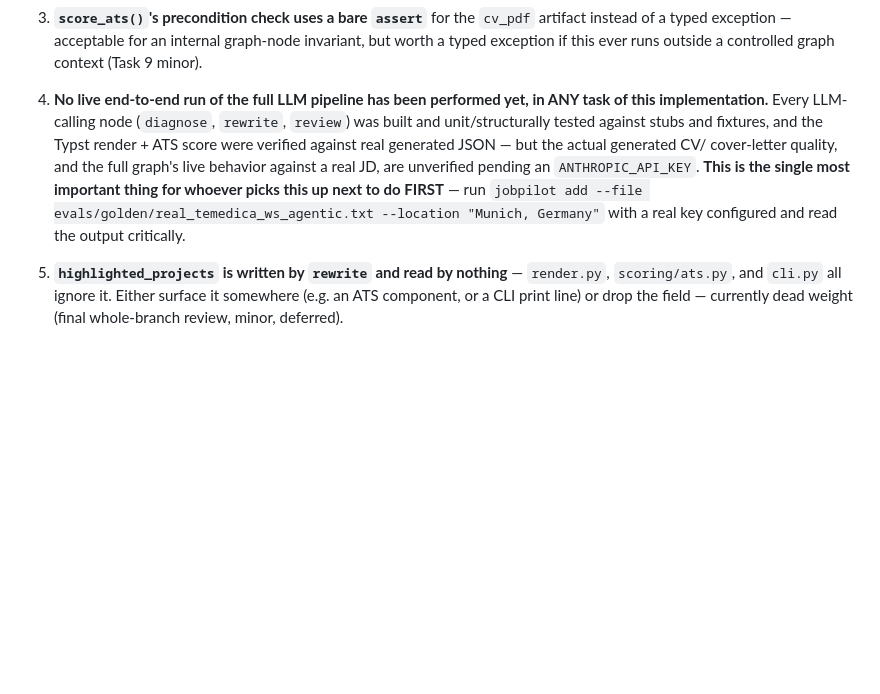
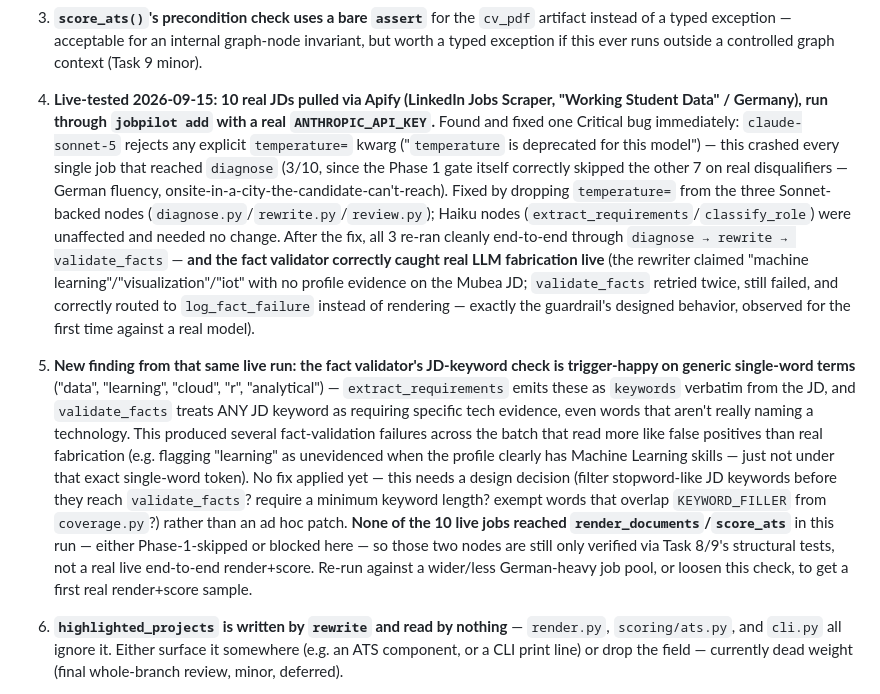
Before and after one commit to Deepak589/Job_hunt_Agentic_AI, a Markdown page: tasks/todo.md, the part around the change. Drawn GitHub-style; blank space fills up the shorter version.

Commit message:
Log first live-JD test pass: temperature bug found+fixed, keyword-strictness finding
10 real JDs pulled via Apify, run through jobpilot add with a real
ANTHROPIC_API_KEY. See commit 7915d7f for the fix this run surfaced.

Co-Authored-By: Claude Sonnet 5 <noreply@anthropic.com>
Claude-Session: https://claude.ai/code/session_015CT5mSBmUWfoR4aQQDNQiL

```diff
--- a/tasks/todo.md
+++ b/tasks/todo.md
@@ -179,15 +179,37 @@ after the Phase 1 gap report, plus an `artifacts:` block naming the rendered PDF
    instead of a typed exception — acceptable for an internal graph-node invariant, but
    worth a typed exception if this ever runs outside a controlled graph context (Task 9
    minor).
-4. **No live end-to-end run of the full LLM pipeline has been performed yet, in ANY task
-   of this implementation.** Every LLM-calling node (`diagnose`, `rewrite`, `review`) was
-   built and unit/structurally tested against stubs and fixtures, and the Typst render +
-   ATS score were verified against real generated JSON — but the actual generated CV/
-   cover-letter quality, and the full graph's live behavior against a real JD, are
-   unverified pending an `ANTHROPIC_API_KEY`. **This is the single most important thing
-   for whoever picks this up next to do FIRST** — run
-   `jobpilot add --file evals/golden/real_temedica_ws_agentic.txt --location "Munich, Germany"`
-   with a real key configured and read the output critically.
+4. **Live-tested 2026-09-15: 10 real JDs pulled via Apify (LinkedIn Jobs Scraper,
+   "Working Student Data" / Germany), run through `jobpilot add` with a real
+   `ANTHROPIC_API_KEY`.** Found and fixed one Critical bug immediately: `claude-sonnet-5`
+   rejects any explicit `temperature=` kwarg ("`temperature` is deprecated for this
+   model") — this crashed every single job that reached `diagnose` (3/10, since the
+   Phase 1 gate itself correctly skipped the other 7 on real disqualifiers — German
+   fluency, onsite-in-a-city-the-candidate-can't-reach). Fixed by dropping `temperature=`
+   from the three Sonnet-backed nodes (`diagnose.py`/`rewrite.py`/`review.py`); Haiku
+   nodes (`extract_requirements`/`classify_role`) were unaffected and needed no change.
+   After the fix, all 3 re-ran cleanly end-to-end through `diagnose → rewrite →
+   validate_facts` — **and the fact validator correctly caught real LLM fabrication live**
+   (the rewriter claimed "machine learning"/"visualization"/"iot" with no profile
+   evidence on the Mubea JD; `validate_facts` retried twice, still failed, and correctly
+   routed to `log_fact_failure` instead of rendering — exactly the guardrail's designed
+   behavior, observed for the first time against a real model).
+5. **New finding from that same live run: the fact validator's JD-keyword check is
+   trigger-happy on generic single-word terms** ("data", "learning", "cloud", "r",
+   "analytical") — `extract_requirements` emits these as `keywords` verbatim from the
+   JD, and `validate_facts` treats ANY JD keyword as requiring specific tech evidence,
+   even words that aren't really naming a technology. This produced several
+   fact-validation failures across the batch that read more like false positives than
+   real fabrication (e.g. flagging "learning" as unevidenced when the profile clearly
+   has Machine Learning skills — just not under that exact single-word token). No fix
+   applied yet — this needs a design decision (filter stopword-like JD keywords before
+   they reach `validate_facts`? require a minimum keyword length? exempt words that
+   overlap `KEYWORD_FILLER` from `coverage.py`?) rather than an ad hoc patch. **None of
+   the 10 live jobs reached `render_documents`/`score_ats`** in this run — either
+   Phase-1-skipped or blocked here — so those two nodes are still only verified via
+   Task 8/9's structural tests, not a real live end-to-end render+score. Re-run against
+   a wider/less German-heavy job pool, or loosen this check, to get a first real
+   render+score sample.
 
 5. **`highlighted_projects` is written by `rewrite` and read by nothing** — `render.py`,
    `scoring/ats.py`, and `cli.py` all ignore it. Either surface it somewhere (e.g. an ATS
```
